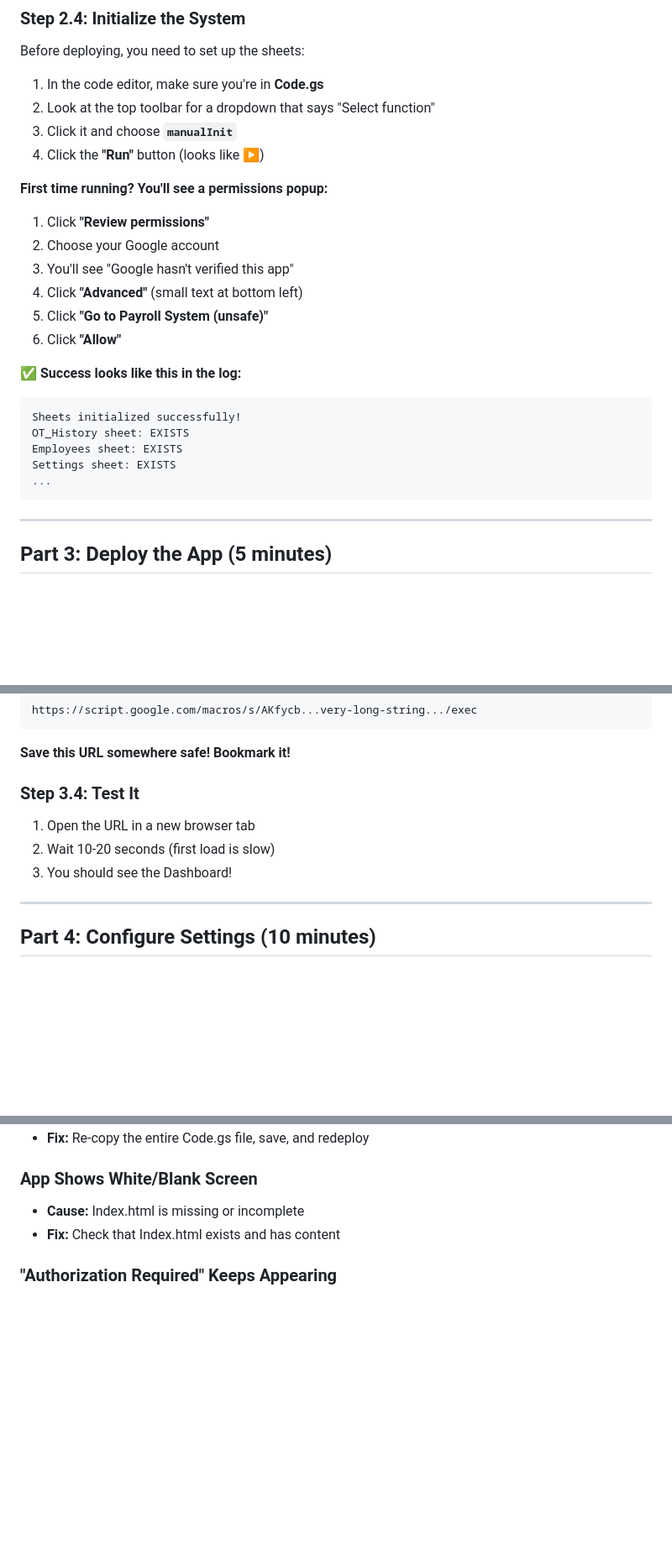
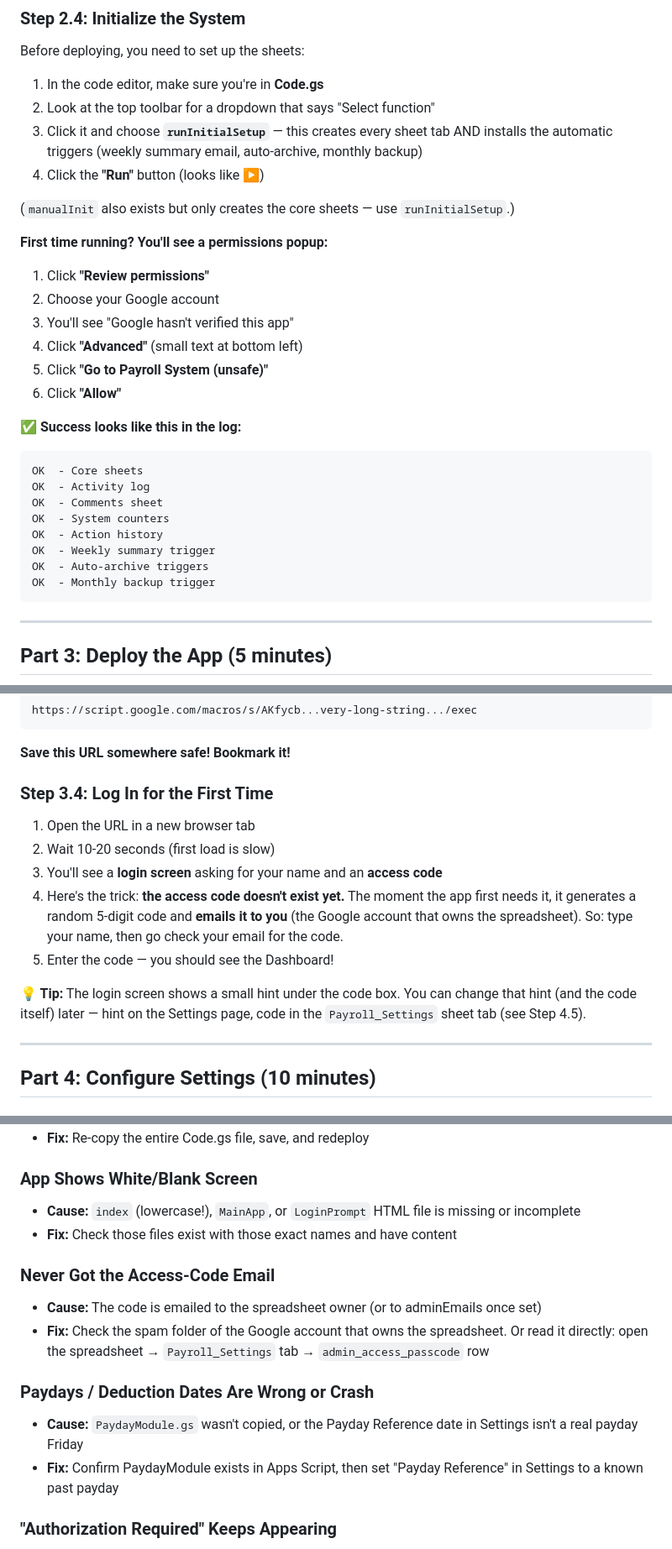
Before and after one commit to brentb154/Brent-Chick-fil-A-Tech-Projects, a Markdown page: payroll-system/COMPLETE_SETUP_GUIDE.md, 3 parts joined by grey strips. Shown at 84% size. Rendered like a GitHub page; blank space fills up the shorter version.

````diff
--- a/payroll-system/COMPLETE_SETUP_GUIDE.md
+++ b/payroll-system/COMPLETE_SETUP_GUIDE.md
@@ -170,8 +181,11 @@ Before deploying, you need to set up the sheets:
 
 1. In the code editor, make sure you're in **Code.gs**
 2. Look at the top toolbar for a dropdown that says "Select function"
-3. Click it and choose **`manualInit`**
+3. Click it and choose **`runInitialSetup`** — this creates every sheet tab AND
+   installs the automatic triggers (weekly summary email, auto-archive, monthly backup)
 4. Click the **"Run"** button (looks like ▶️)
+
+(`manualInit` also exists but only creates the core sheets — use `runInitialSetup`.)
 
 **First time running? You'll see a permissions popup:**
 
@@ -184,11 +198,14 @@ Before deploying, you need to set up the sheets:
 
 **✅ Success looks like this in the log:**
 ```
-Sheets initialized successfully!
-OT_History sheet: EXISTS
-Employees sheet: EXISTS
-Settings sheet: EXISTS
-...
+OK  - Core sheets
+OK  - Activity log
+OK  - Comments sheet
+OK  - System counters
+OK  - Action history
+OK  - Weekly summary trigger
+OK  - Auto-archive triggers
+OK  - Monthly backup trigger
 ```
 
 ---
@@ -224,11 +241,20 @@ https://script.google.com/macros/s/AKfycb...very-long-string.../exec
 
 **Save this URL somewhere safe! Bookmark it!**
 
-### Step 3.4: Test It
+### Step 3.4: Log In for the First Time
 
 1. Open the URL in a new browser tab
 2. Wait 10-20 seconds (first load is slow)
-3. You should see the Dashboard!
+3. You'll see a **login screen** asking for your name and an **access code**
+4. Here's the trick: **the access code doesn't exist yet.** The moment the app
+   first needs it, it generates a random 5-digit code and **emails it to you**
+   (the Google account that owns the spreadsheet). So: type your name, then go
+   check your email for the code.
+5. Enter the code — you should see the Dashboard!
+
+**💡 Tip:** The login screen shows a small hint under the code box. You can change
+that hint (and the code itself) later — hint on the Settings page, code in the
+`Payroll_Settings` sheet tab (see Step 4.5).
 
 ---
 
@@ -339,8 +365,17 @@ YOUR-APP-URL?view=pto-request
 - **Fix:** Re-copy the entire Code.gs file, save, and redeploy
 
 ### App Shows White/Blank Screen
-- **Cause:** Index.html is missing or incomplete
-- **Fix:** Check that Index.html exists and has content
+- **Cause:** `index` (lowercase!), `MainApp`, or `LoginPrompt` HTML file is missing or incomplete
+- **Fix:** Check those files exist with those exact names and have content
+
+### Never Got the Access-Code Email
+- **Cause:** The code is emailed to the spreadsheet owner (or to adminEmails once set)
+- **Fix:** Check the spam folder of the Google account that owns the spreadsheet.
+  Or read it directly: open the spreadsheet → `Payroll_Settings` tab → `admin_access_passcode` row
+
+### Paydays / Deduction Dates Are Wrong or Crash
+- **Cause:** `PaydayModule.gs` wasn't copied, or the Payday Reference date in Settings isn't a real payday Friday
+- **Fix:** Confirm PaydayModule exists in Apps Script, then set "Payday Reference" in Settings to a known past payday
 
 ### "Authorization Required" Keeps Appearing
 - **Cause:** Permissions weren't fully granted
````
Also changed, not shown: other parts of payroll-system/COMPLETE_SETUP_GUIDE.md (+34 -15 lines).
